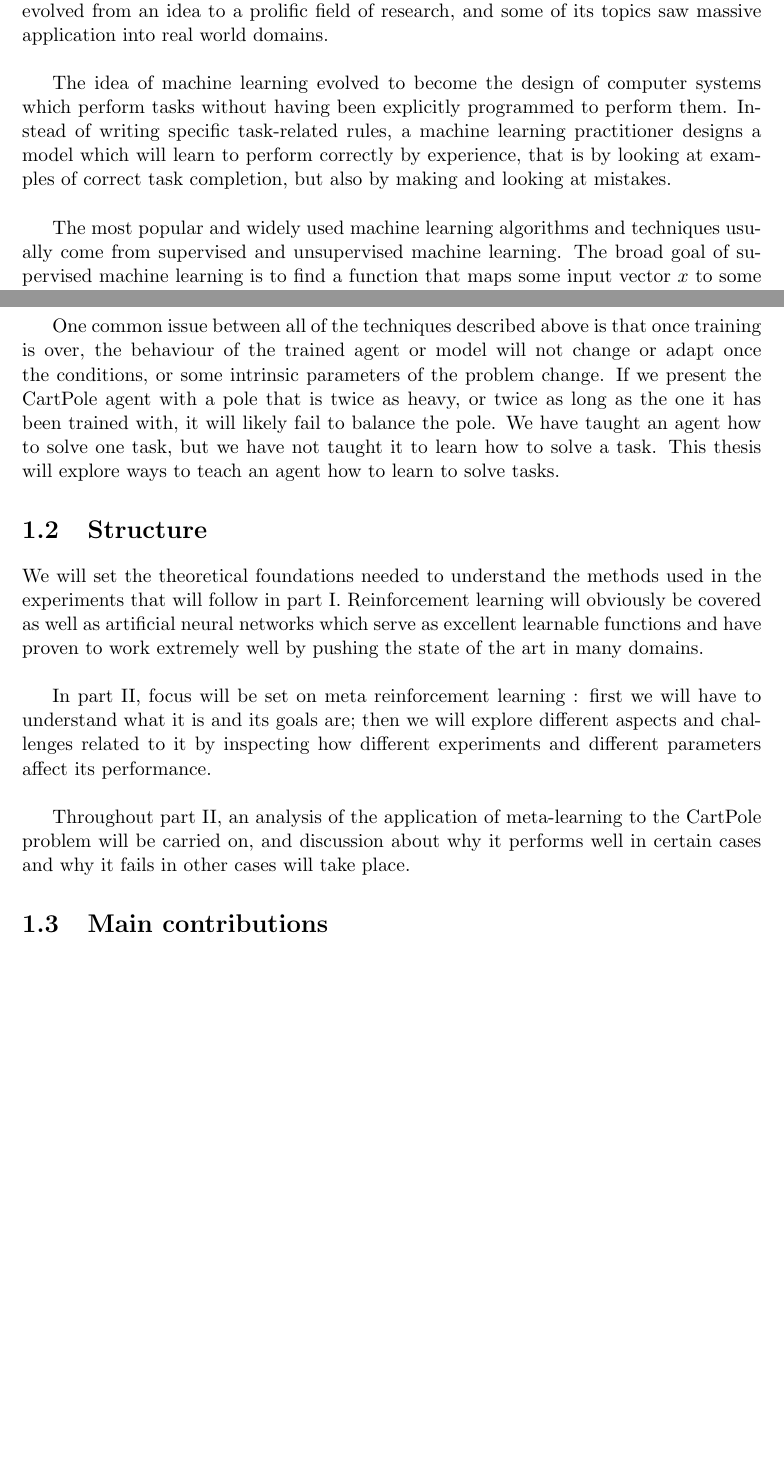
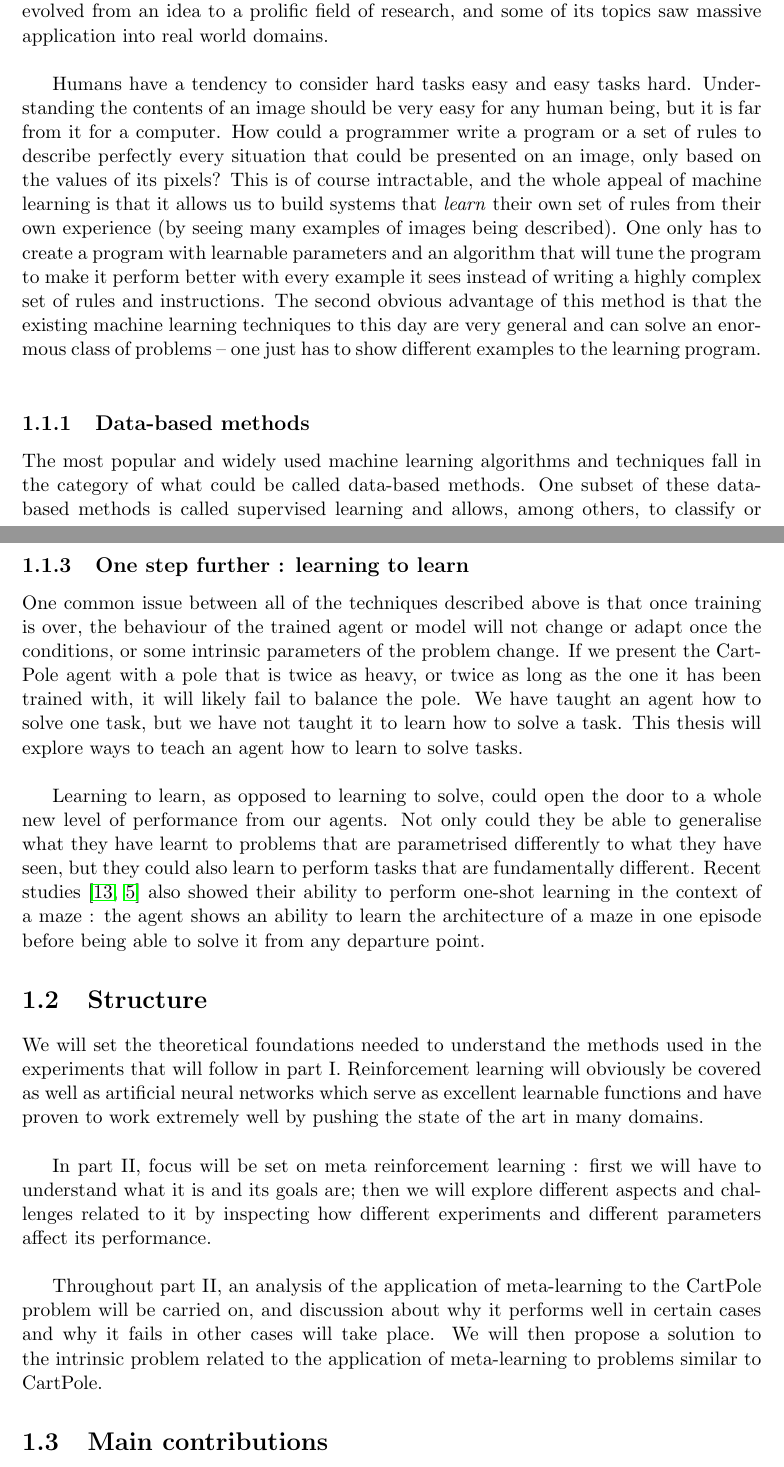
Before and after one commit to fhennecker/meta-reinforcement-learning, a LaTeX thesis (latex/main.tex, which reads latex/chapters/introduction.tex): two parts of pages 8 and 10 of 55 before the commit and two parts of pages 8 and 11 of 55 after it, joined at a grey line, cut so that both start at the same text, the shorter picture padded with empty space. Compiled offline with pdfLaTeX.

Commit message:
[enh] after first comments on introduction and part 1

```diff
--- a/latex/chapters/introduction.tex
+++ b/latex/chapters/introduction.tex
@@ -19,14 +19,24 @@ artificial intelligence went through its ebbs and flows throughout the years,
 machine learning evolved from an idea to a prolific field of research, and
 some of its topics saw massive application into real world domains.\\
 
-The idea of machine learning evolved to become the design of computer systems
-which perform tasks without having been explicitly programmed to perform them.
-Instead of writing specific task-related rules, a machine learning practitioner
-designs a model which will learn to perform correctly by experience, that is by
-looking at examples of correct task completion, but also by making and looking
-at mistakes.\\
+Humans have a tendency to consider hard tasks easy and easy tasks hard.
+Understanding the contents of an image should be very easy for any human
+being, but it is far from it for a computer. How could a programmer write
+a program or a set of rules to describe perfectly every situation that could
+be presented on an image, only based on the values of its pixels? This is
+of course intractable, and the whole appeal of machine learning is that it
+allows us to build systems that \textit{learn} their own set of rules from
+their own experience (by seeing many examples of images being
+described). One only has to create a program with learnable parameters and an
+algorithm that will tune the program to make it perform better with every
+example it sees instead of writing a highly complex set of rules and
+instructions. The second obvious advantage of this method is that the existing
+machine learning techniques to this day are very general and can solve an
+enormous class of problems -- one just has to show different examples to the
+learning program.\\
 
+\subsection{Data-based methods}
 The most popular and widely used machine learning algorithms and techniques
-usually come from supervised and unsupervised machine learning.
-The broad goal of supervised machine learning is to find a function that maps
-some input vector $x$ to some output vector $y$. One example of this would be
+fall in the category of what could be called data-based methods. One subset
+of these data-based methods is called supervised learning and
+allows, among others, to classify or to predict data.
@@ -37 +45,0 @@ $y$ would be either $[0]$ if the patient is ill, and $[1]$ if the patient is
-not.\\
@@ -105,6 +137,7 @@ randomly, but sooner or later, it will figure out how to balance the pole.\\
 	\label{fig:cartpole_illustration}
 \end{figure}
 
+\subsection{One step further : learning to learn}
 One common issue between all of the techniques described above is that once
 training is over, the behaviour of the trained agent or model will not change
 or adapt once the conditions, or some intrinsic parameters of the problem
@@ -112,8 +145,16 @@ change. If we present the CartPole agent with a pole that is twice as heavy,
 or twice as long as the one it has been trained with, it will likely fail to
 balance the pole. We have taught an agent how to solve one task, but we have
 not taught it to learn how to solve a task. This thesis will explore ways to
-teach an agent how to learn to solve tasks.
+teach an agent how to learn to solve tasks.\\
 
+Learning to learn, as opposed to learning to solve, could open the door to a
+whole new level of performance from our agents. Not only could they
+be able to generalise what they have learnt to problems that are parametrised
+differently to what they have seen, but they could also learn to perform
+tasks that are fundamentally different. Recent studies \cite{learningtorl,
+fastrlviaslowrl} also showed their ability to perform one-shot learning in
+the context of a maze : the agent shows an ability to learn the architecture
+of a maze in one episode before being able to solve it from any departure point.
 
 
 \section{Structure}
@@ -130,7 +171,9 @@ and different parameters affect its performance.\\
 
 Throughout part II, an analysis of the application of meta-learning to the
 CartPole problem will be carried on, and discussion about why it performs
-well in certain cases and why it fails in other cases will take place.
+well in certain cases and why it fails in other cases will take place. We will
+then propose a solution to the intrinsic problem related to the application
+of meta-learning to problems similar to CartPole.
 
 
 \section{Main contributions}
--- a/latex/main.tex
+++ b/latex/main.tex
@@ -20,6 +20,7 @@
 \usepackage{subfig}
 \usepackage{algorithm}
 \usepackage{algpseudocode}
+\usepackage[font={small}, width=0.85\textwidth]{caption}
 
 \begin{document}
 
```
Also changed, not shown: latex/chapters/neural_networks.tex (+12 -7 lines), latex/chapters/introduction.tex (47 more changed lines), latex/main.tex (8 more changed lines).
